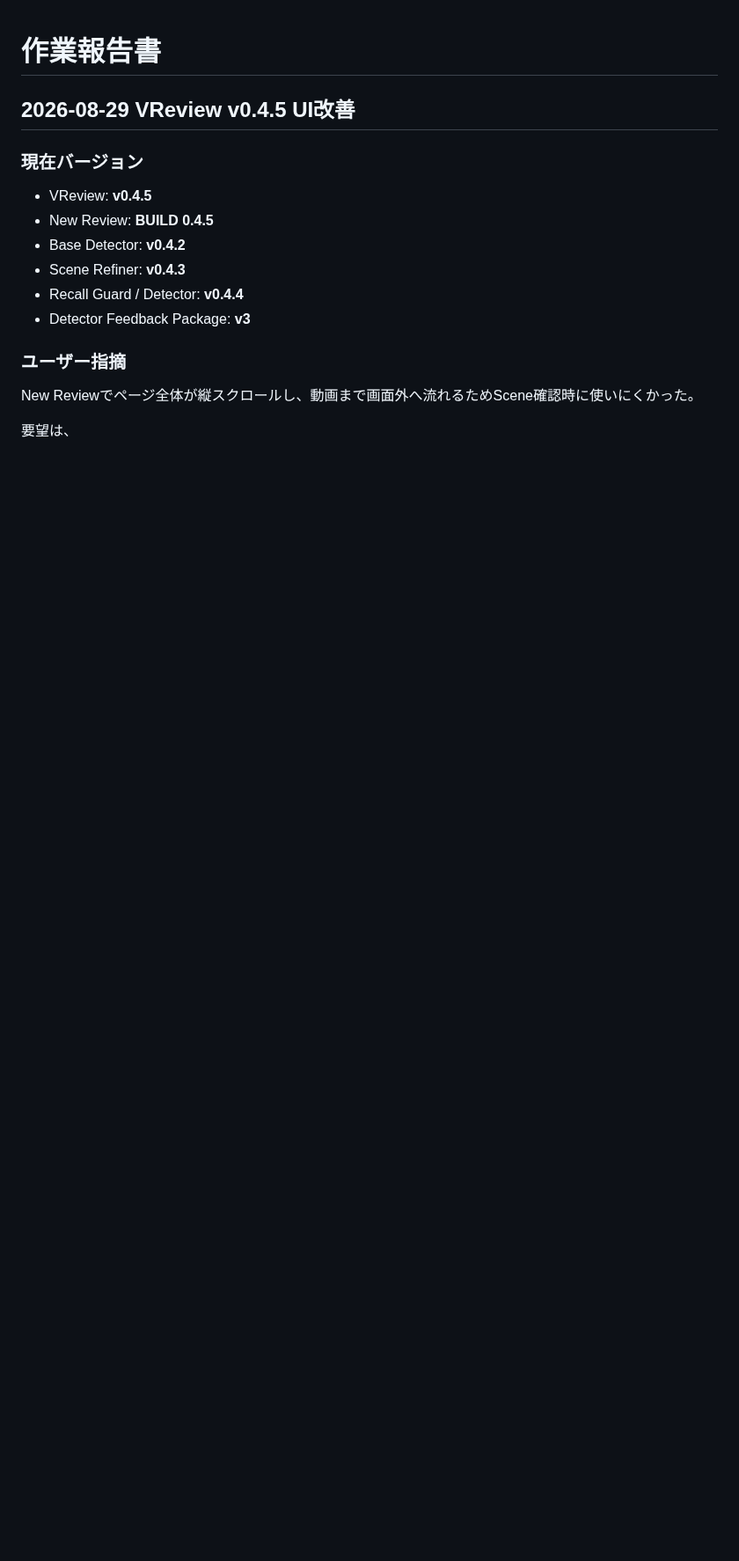
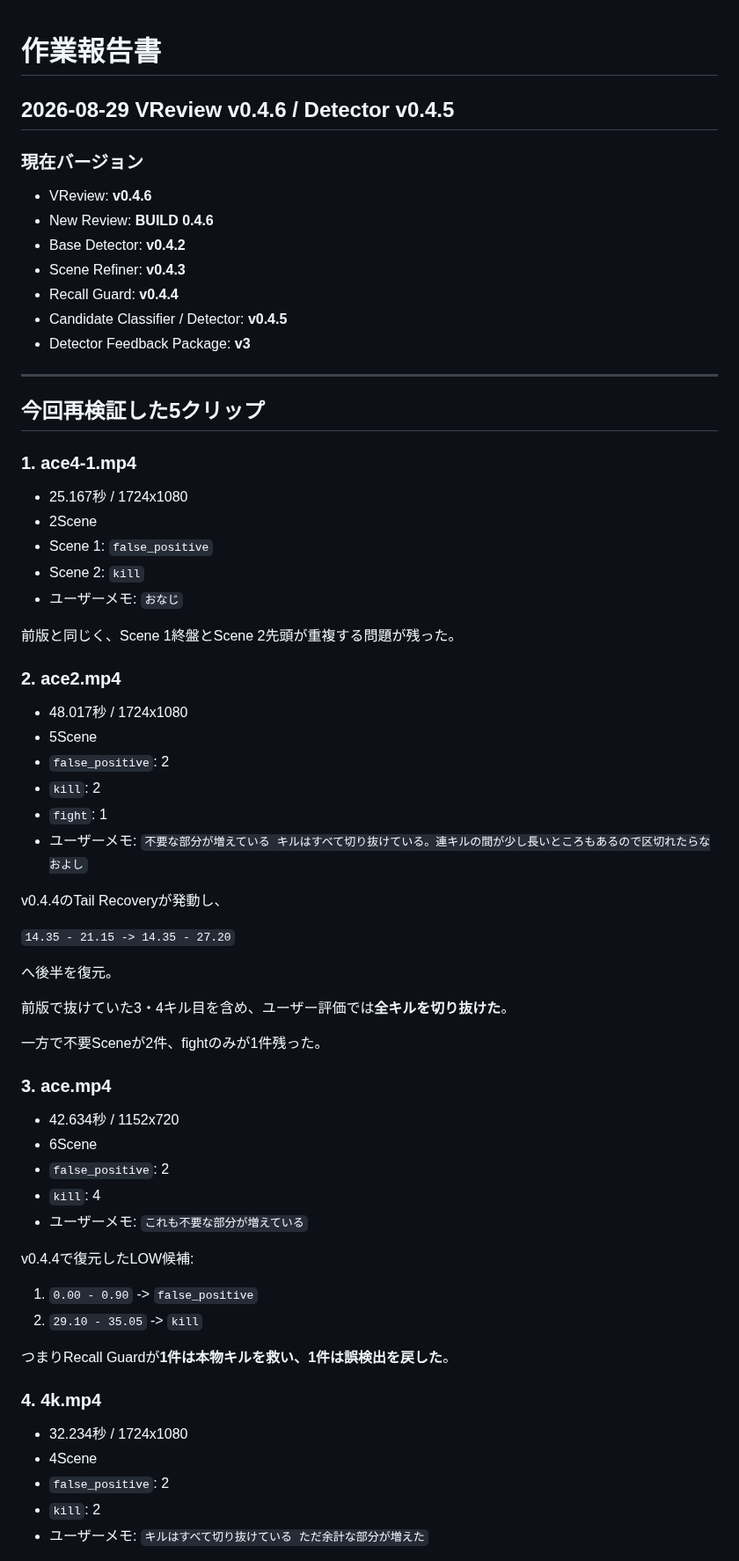
Before and after one commit to EliteMay/valorant-review, a Markdown page: 作業報告書.md, the part around one of its changes. Shown at 88% size. Rendered like a GitHub page; blank space fills up the shorter version.

```diff
--- a/作業報告書.md
+++ b/作業報告書.md
@@ -1,18 +1,70 @@
 # 作業報告書
 
-## 2026-08-29 VReview v0.4.5 UI改善
+## 2026-08-29 VReview v0.4.6 / Detector v0.4.5
 
 ### 現在バージョン
 
-- VReview: **v0.4.5**
-- New Review: **BUILD 0.4.5**
+- VReview: **v0.4.6**
+- New Review: **BUILD 0.4.6**
 - Base Detector: **v0.4.2**
 - Scene Refiner: **v0.4.3**
-- Recall Guard / Detector: **v0.4.4**
+- Recall Guard: **v0.4.4**
+- Candidate Classifier / Detector: **v0.4.5**
 - Detector Feedback Package: **v3**
 
-### ユーザー指摘
+---
 
-New Reviewでページ全体が縦スクロールし、動画まで画面外へ流れるためScene確認時に使いにくかった。
+## 今回再検証した5クリップ
 
-要望は、
+### 1. ace4-1.mp4
+
+- 25.167秒 / 1724x1080
+- 2Scene
+- Scene 1: `false_positive`
+- Scene 2: `kill`
+- ユーザーメモ: `おなじ`
+
+前版と同じく、Scene 1終盤とScene 2先頭が重複する問題が残った。
+
+### 2. ace2.mp4
+
+- 48.017秒 / 1724x1080
+- 5Scene
+- `false_positive`: 2
+- `kill`: 2
+- `fight`: 1
+- ユーザーメモ: `不要な部分が増えている キルはすべて切り抜けている。連キルの間が少し長いところもあるので区切れたらなおよし`
+
+v0.4.4のTail Recoveryが発動し、
+
+`14.35 - 21.15 -> 14.35 - 27.20`
+
+へ後半を復元。
+
+前版で抜けていた3・4キル目を含め、ユーザー評価では**全キルを切り抜けた**。
+
+一方で不要Sceneが2件、fightのみが1件残った。
+
+### 3. ace.mp4
+
+- 42.634秒 / 1152x720
+- 6Scene
+- `false_positive`: 2
+- `kill`: 4
+- ユーザーメモ: `これも不要な部分が増えている`
+
+v0.4.4で復元したLOW候補:
+
+1. `0.00 - 0.90` -> `false_positive`
+2. `29.10 - 35.05` -> `kill`
+
+つまりRecall Guardが**1件は本物キルを救い、1件は誤検出を戻した**。
+
+### 4. 4k.mp4
+
+- 32.234秒 / 1724x1080
+- 4Scene
+- `false_positive`: 2
+- `kill`: 2
+- ユーザーメモ: `キルはすべて切り抜けている ただ余計な部分が増えた`
+
```
Also changed, not shown: other parts of 作業報告書.md (+137 -162 lines).
